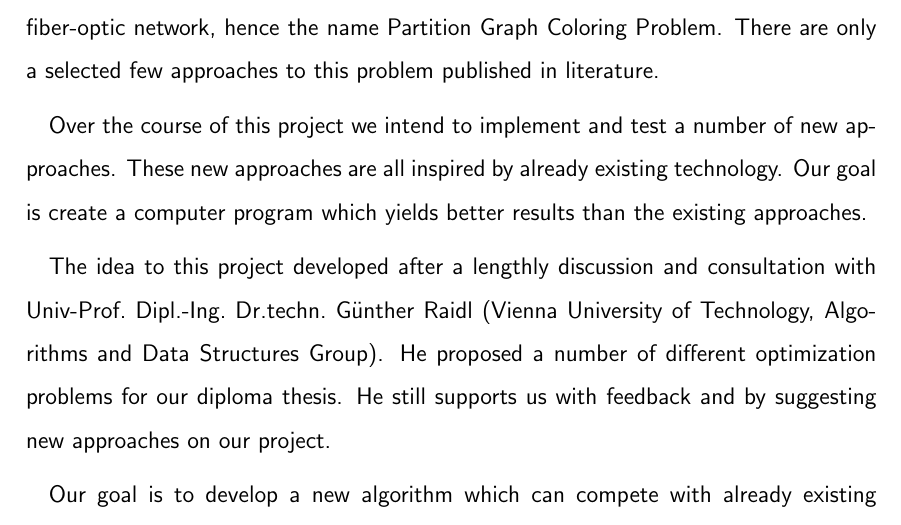
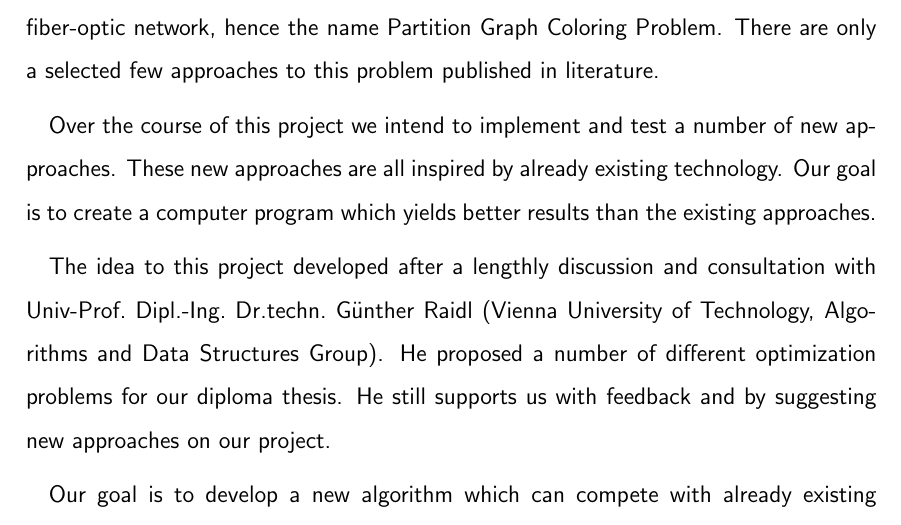
Before and after one commit to flowlo/pcp-vns, a LaTeX document (jugendinnovativ/jugendinnovativ_en.tex): part of page 3 of 18, cut so that both start at the same text. Compiled offline with pdfLaTeX.

Commit message:
Improve presentation, english correction

```diff
--- a/jugendinnovativ/jugendinnovativ_en.tex
+++ b/jugendinnovativ/jugendinnovativ_en.tex
@@ -32,7 +32,7 @@
 \cfoot{{\footnotesize \textnormal{Lorenz Leutgeb, Moritz Wanzenböck}}}
 \lhead{{\footnotesize \textnormal{}}}
 \lfoot{{\footnotesize \textnormal{\the\year}}}
-\addbibresource{pcp.bib}
+\addbibresource{../pcp.bib}
 \let\origappendix\appendix
 \renewcommand\appendix{\clearpage\pagenumbering{roman}\origappendix}
 \begin{document}
@@ -120,7 +120,7 @@ Partition Graph Coloring Problem. There are only a selected few approaches to th
 
 %Die Anzahl der Wellenlängen in einem solchen Netzwerk zu minimieren ist nicht trivial, es handelt sich um ein NP-schwieriges Optimierungsproblem. Modelliert werden die Glasfasernetze in Form von partitionierten Graphen. In der einschlägigen Literatur sind nur einige, wenige Lösungsansätze für dieses Problem bekannt.
 
-Over the course of this project we intend to implement and test a number of new approaches. These new approaches are all inspired by already existing technology. Our goal is create a computer program which
+Over the course of this project we intend to implement and test a number of new approaches. These new approaches are all inspired by already existing technology. Our goal is to create a computer program which
 yields better results than the existing approaches.
 
 %Im Rahmen dieses Projektes sollen neuartige Wege zur Lösung des Problems implementiert und getestet werden. Ausgehend von bestehenden Technologien sowie bereits erprobten Lösungsansätzen, soll ein Programm entstehen, welches bessere Ergebnisse liefert als seine bereits bekannten Konkurrenten.
```
Also changed, not shown: slides/test.svg (deleted), 1 other file.
